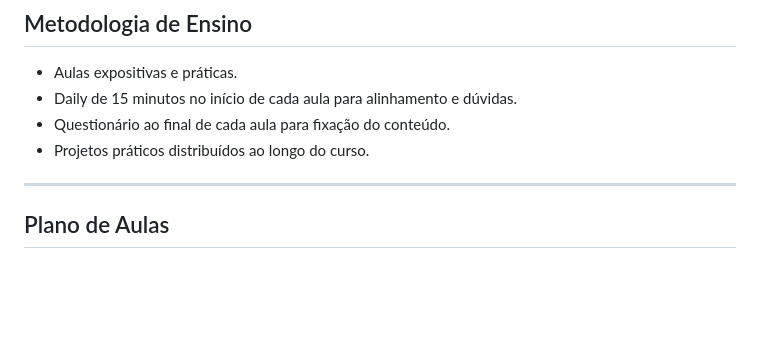
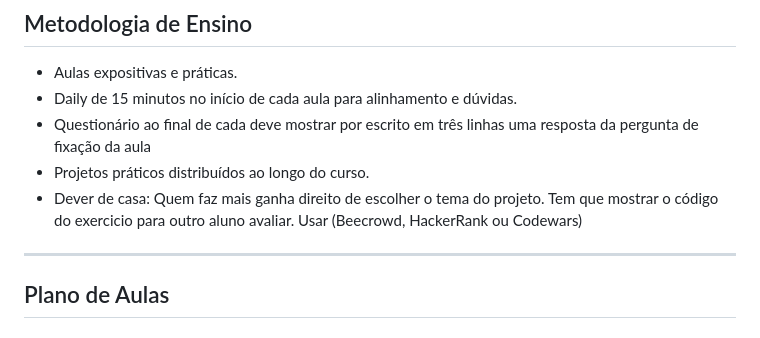
Before and after one commit to FabioCamposFerreira/Curso-Web-Full-Stack-Hero-Geek, a Markdown page: PlanoDeAula.md, the part around the change. Rendered like a GitHub page; blank space fills up the shorter version.

```diff
--- a/PlanoDeAula.md
+++ b/PlanoDeAula.md
@@ -10,9 +10,9 @@
 
 - Aulas expositivas e práticas.
 - Daily de 15 minutos no início de cada aula para alinhamento e dúvidas.
-- Questionário ao final de cada aula para fixação do conteúdo.
+- Questionário ao final de cada deve mostrar por escrito em três linhas uma resposta da pergunta de fixação da aula
 - Projetos práticos distribuídos ao longo do curso.
-
+- Dever de casa: Quem faz mais ganha direito de escolher o tema do projeto. Tem que mostrar o código do exercicio para outro aluno avaliar. Usar (Beecrowd, HackerRank ou Codewars)
 ---
 
 ## Plano de Aulas
```
